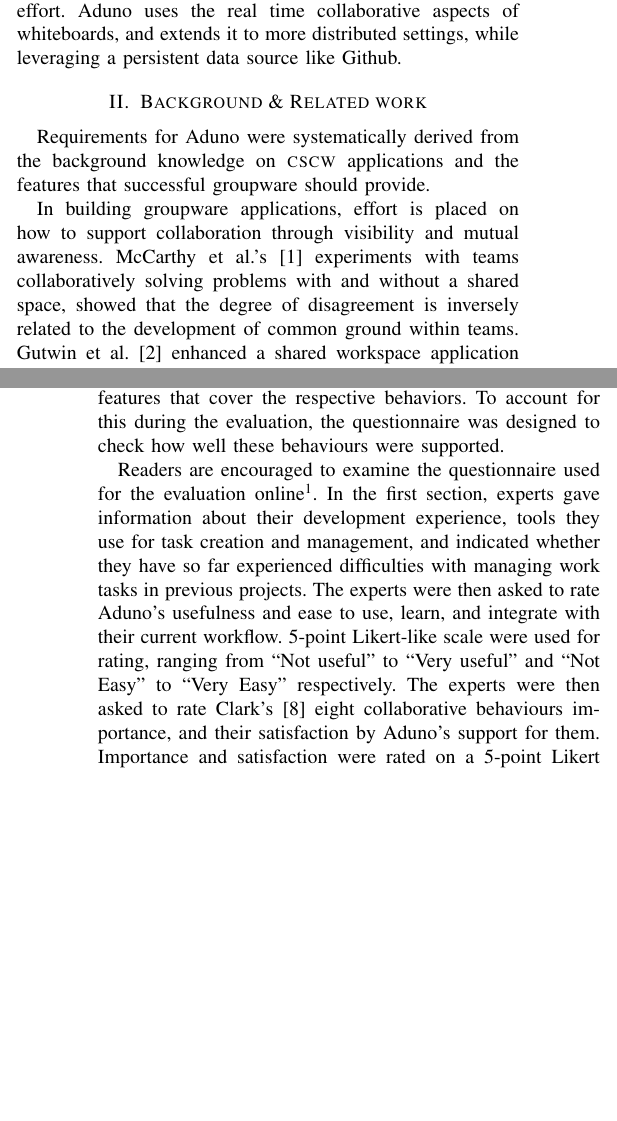
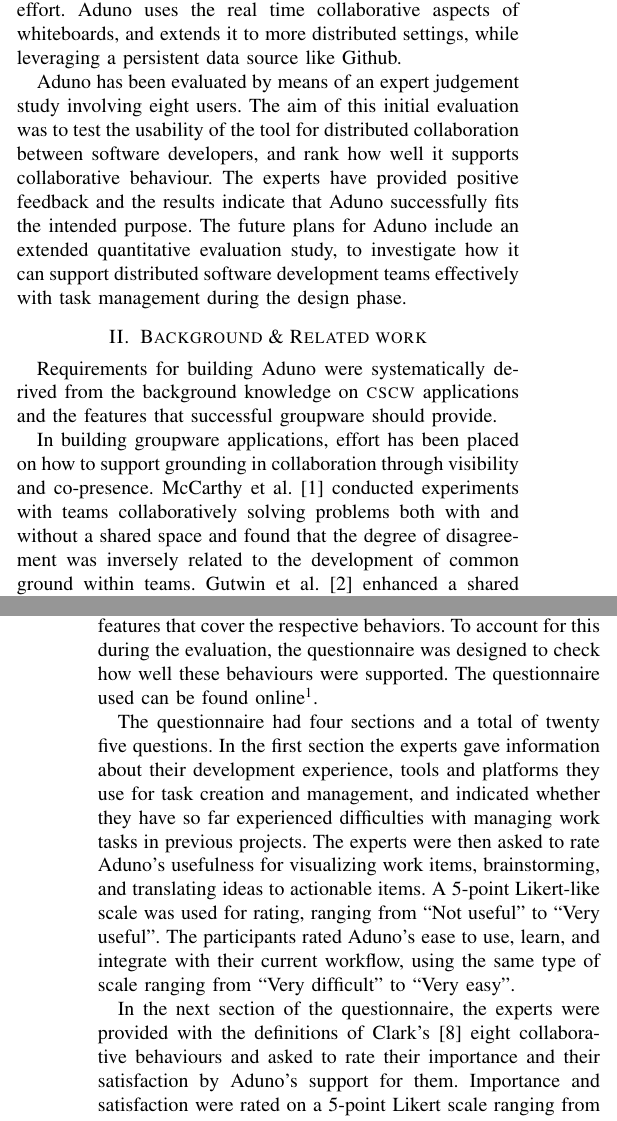
Before and after one commit to bradens/aduno-chase-paper, a LaTeX paper (aduno_camera.tex): two parts of the columns of pages 1 and 3 of 4, joined at a grey line, cut so that both start at the same text, the shorter picture padded with empty space. Compiled offline with pdfLaTeX.

Commit message:
Revert "Shorter version"
This reverts commit c07bec169e278aeb53774907b1d0d1845587948b.

```diff
--- a/aduno_camera.tex
+++ b/aduno_camera.tex
@@ -36,7 +36,7 @@
 \maketitle
 
 \begin{abstract}
-In this paper we introduce Aduno, a shared workspace tool that allows distributed software teams to collaboratively establish and prioritize work items for the purposes of task management and planning during the design phase. Aduno is highly visual and real-time, offering features that are often lacking from other popular collaborative development tools. Aduno also links to Github's issue tracker and easily translates work items on a whiteboard to project work items. Here, we describe the concept and design of Aduno and present its initial evaluation.
+In this paper we introduce Aduno, a shared workspace tool that allows distributed software teams to collaboratively establish and prioritize work items for the purposes of task management and planning during the design phase. Aduno is highly visual and real-time, offering features that are often lacking from other popular collaborative development tools. In line with the growing adoption of Github, Aduno also links to Github's issue tracker and easily translates work items on a whiteboard to project work items. Here, we describe the concept and design of Aduno and present its initial evaluation.
 \end{abstract}
 
 \section{Introduction \& Motivation}
@@ -70,9 +70,9 @@
 
 The limited visualization and real-time editing in these collaborative software development tools might still be efficient for teams that have also more informal means of communicating and negotiating work, but distributed teams mostly miss out on these direct communication methods. We hypothesize that \textit{a highly visual, real-time environment for creating and managing work items between team members, can better support developers through the design process and can produce benefits in terms of the clarification, errors and speed} of this part of the work process.
 
-We propose Aduno, a shared workspace application that enables visually creating and organizing work tasks in real time, targeted towards software development teams. Our solution originates from the basic concept of a shared whiteboard, incorporates communication and collaborative features that are present in the state-of-the-art tools developed for the same target group, and successfully supports group and workspace awareness as a collaborative basis in development projects. In line with the growing best practice of using Github as a collaborative platform for development management, Aduno supports synchronizing with Github's issue tracker for quickly translating work items to actionable pieces of development effort.  Aduno uses the real time collaborative aspects of whiteboards, and extends it to more distributed settings, while leveraging a persistent data source like Github.
+We introduce Aduno, a shared workspace application that enables visually creating and organizing work tasks in real time, targeted towards software development teams. Our solution originates from the basic concept of a shared whiteboard, incorporates communication and collaborative features that are present in the state-of-the-art tools developed for the same target group, and successfully supports group and workspace awareness as a collaborative basis in development projects. In line with the growing best practice of using Github as a collaborative platform for development management, Aduno supports synchronizing with Github's issue tracker for quickly translating work items to actionable pieces of development effort.  Aduno uses the real time collaborative aspects of whiteboards, and extends it to more distributed settings, while leveraging a persistent data source like Github.
 
-%Aduno has been evaluated by means of an expert judgement study involving eight users. The aim of this initial evaluation was to test the usability of the tool for distributed collaboration between software developers, and rank how well it supports collaborative behaviour. The experts have provided positive feedback and the results indicate that Aduno successfully fits the intended purpose.  The future plans for Aduno include an extended quantitative evaluation study, to investigate how it can support distributed software development teams effectively with task management during the design phase.
+Aduno has been evaluated by means of an expert judgement study involving eight users. The aim of this initial evaluation was to test the usability of the tool for distributed collaboration between software developers, and rank how well it supports collaborative behaviour. The experts have provided positive feedback and the results indicate that Aduno successfully fits the intended purpose.  The future plans for Aduno include an extended quantitative evaluation study, to investigate how it can support distributed software development teams effectively with task management during the design phase.
 
 %The paper is structured as follows: We present background and work relating to building groupware applications supporting collaborative work in Section~\ref{sec:background} and explain how we used this as a foundation for Aduno's requirements. We then present the tool's concept, functionality, and design decisions in Section~\ref{sec:concept} and provide three scenarios of use as examples in Section~\ref{sec:scenarios}. We describe the initial evaluation we carried out with a team of experts in Section~\ref{sec:evaluation} and Section~\ref{sec:results} presents the evaluation results. We describe our future work goals in Section~\ref{sec:future} and conclude the paper in Section~\ref{sec:conclusion}.
 
@@ -80,9 +80,9 @@
 \section{Background \& Related work}
 \label{sec:background}
 
-Requirements for Aduno were systematically derived from the background knowledge on {\sc cscw} applications and the features that successful groupware should provide.
+Requirements for building Aduno were systematically derived from the background knowledge on {\sc cscw} applications and the features that successful groupware should provide.
 
-In building groupware applications, effort is placed on how to support collaboration through visibility and mutual awareness. McCarthy et al.'s \cite{MCMM91} experiments with teams collaboratively solving problems with and without a shared space, showed that the degree of disagreement is inversely related to the development of common ground within teams. Gutwin et al. \cite{GRG96} enhanced a shared workspace application with widgets providing activity and location information of participants and found that the add-ons provided value towards the successful completion of the tasks and the degree of awareness maintained within the team.
+In building groupware applications, effort has been placed on how to support grounding in collaboration through visibility and co-presence. McCarthy et al. \cite{MCMM91} conducted experiments with teams collaboratively solving problems both with and without a shared space and found that the degree of disagreement was inversely related to the development of common ground within teams. Gutwin et al. \cite{GRG96} enhanced a shared workspace application with widgets providing activity and location information of participants and found that the add-ons provided value towards the successful completion of the tasks and the degree of awareness maintained within the team.
 
 \begin{table}[h]
   \centering
@@ -301,5 +301,5 @@
 
 
 %The participants were graduate and undergraduate students in a {\sc cscw} course who have been introduced to {\sc cscw} issues in the design and evaluation of groupware.
-\subsection{Setup \& Questionnaire}
-The experts were invited to participate in the evaluation session and were randomly assigned to pairs. In each evaluation session, the experts were given a short demonstration of the tool's features and the shared workspace layout. Following that, participants were given a short description and high-level requirements for a fictional website they would have to build in collaboration and were asked to use the tool to define and link work items. The experts were not allowed to communicate outside the tool, as a way to account for them being distributed. For the final part of the evaluation session, experts were given a short questionnaire to fill out, evaluating the tool's fulfillment of its purpose as well as its potential impact on a project.
+\subsection{Setup}
+The experts were invited to participate in the evaluation session and, after indicating their availability, were randomly assigned to pairs. In each evaluation session, the experts were first given a short demonstration of the tool's features and the shared workspace layout. Following that, participants were given a short description and high-level requirements for a fictional website they would have to build in collaboration with their partner. They were asked to use the tool to collaboratively define and link work items. The experts were not allowed to communicate outside the tool, as a way to account for them being distributed. For the final part of the evaluation session, experts were given a short questionnaire to fill out, evaluating the tool's fulfillment of its purpose as well as its potential impact on a project.
@@ -317,7 +318,7 @@
 \item \textbf{Election} -- group process of selecting among alternatives
 \end{itemize}
 
-Thompson \cite{Thompson67} defined three types of coordination, \textit{standardized}, \textit{planned} and \textit{mutual adjustment}. Software development fits under the latter type of coordination, which includes all collaboration behaviors. As a result, tools such as Aduno, aimed towards supporting this kind of tasks, must include features that cover the respective behaviors. To account for this during the evaluation, the questionnaire was designed to check how well these behaviours were supported.
+Thompson \cite{Thompson67} defined three types of coordination, \textit{standardized}, \textit{planned} and \textit{mutual adjustment}. Software development fits under the latter type of coordination, which includes all collaboration behaviors. As a result, tools such as Aduno, aimed towards supporting this kind of tasks, must include features that cover the respective behaviors. To account for this during the evaluation, the questionnaire was designed to check how well these behaviours were supported. The questionnaire used can be found online\footnote{\url{http://segal.uvic.ca/resources/Aduno_survey.pdf}}.
 
 %A combination of Thompson's \cite{Thompson67} definition of different types of coordination and Clark's \cite{Clark96} collaborative behaviors resulted in a checklist of behaviors to be supported for each coordination environment (Table ~\ref{tab:collabchecklist}).
 %
@@ -341,13 +342,12 @@
 %\caption{Collaborative behaviours and coordination \label{tab:collabchecklist}}
 %\end{table}
 
-Readers are encouraged to examine the questionnaire used for the evaluation online\footnote{\url{http://segal.uvic.ca/resources/Aduno_survey.pdf}}. In the first section, experts gave information about their development experience, tools they use for task creation and management, and indicated whether they have so far experienced difficulties with managing work tasks in previous projects. The experts were then asked to rate Aduno's usefulness and ease to use, learn, and integrate with their current workflow. 5-point Likert-like scale were used for rating, ranging from ``Not useful" to ``Very useful" and ``Not Easy" to ``Very Easy" respectively. The experts were then asked to rate Clark's~\cite{Clark96} eight collaborative behaviours importance, and their satisfaction by Aduno's support for them. Importance and satisfaction were rated on a 5-point Likert scale ranging from ``Trivial" to ``Critical" for importance, and ``Not satisfied" to ``Fully satisfied" for satisfaction. Finally, experts were asked to describe their expectations for Aduno in terms of impact on team productivity, as well as challenges expected for their workflow. Participants could also suggest future improvements and/or development areas for Aduno.
+The questionnaire had four sections and a total of twenty five questions. In the first section the experts gave information about their development experience, tools and platforms they use for task creation and management, and indicated whether they have so far experienced difficulties with managing work tasks in previous projects. The experts were then asked to rate Aduno's usefulness for visualizing work items, brainstorming, and translating ideas to actionable items. A 5-point Likert-like scale was used for rating, ranging from ``Not useful" to ``Very useful". The participants rated Aduno's ease to use, learn, and integrate with their current workflow, using the same type of scale ranging from ``Very difficult" to ``Very easy".
+
+In the next section of the questionnaire, the experts were provided with the definitions of Clark's~\cite{Clark96} eight collaborative behaviours and asked to rate their importance and their satisfaction by Aduno's support for them. Importance and satisfaction were rated on a 5-point Likert scale ranging from ``Trivial" to ``Critical" for importance, and ``Not satisfied" to ``Fully satisfied" for satisfaction. Finally, experts were asked to describe their expectations for Aduno, supposing that they would adopt Aduno for their projects, in terms of impact on team productivity, as well as challenges expected for their workflow. Participants could also suggest future improvements and/or development areas for Aduno.
 
 %\section{Results}
 %\label{sec:results}
-
-\subsection{Results}
-
 
 \begin{table}[h]
 \begin{center}
@@ -392,15 +392,16 @@
 \label{tab:surveyresults}
 \end{table}
 
-Overall, Aduno impressed the experts and received positive feedback (Table~\ref{tab:surveyresults}). Aduno was considered a useful tool, receiving its highest score for visualizing work items. The experts also appreciated how easy Aduno is to learn (4.75 mean), use (4 mean), and integrate into their current workflow (3.875 mean).
+Overall, Aduno impressed the experts and received positive feedback. The results of the expert study, and their related descriptive statistics, are shown in Table~\ref{tab:surveyresults}.
+Aduno was considered a useful tool, receiving its highest score for visualizing work items. The experts also appreciated how easy Aduno is to learn (4.75 mean), use (4 mean), and integrate into their current workflow (3.875 mean).
 
-Experts assigned their highest importance ranking to the \textit{responsiveness} of the application (4.5 mean), relating back to the requirement for real-time environments. \textit{Maintaining awareness} and \textit{sharing an information space} were also ranked as very important elements for collaborative software development tasks with a mean of 4.375. Given the frameworks we reviewed in Section~\ref{sec:intro}, this is not a surprising demand for a {\sc cscw} tool. At the same time Aduno also scored high in terms of the experts' satisfaction with supporting the latter two elements, as shown by the respective means. The lower score of 2.74 obtained by Aduno with regard to \textit{responsiveness} mostly relates to the choice of architecture and infrastructure rather than the tool's functionality. We expect that in the next version of the tool the responsiveness issues will be resolved.
+Experts assigned their highest importance ranking to the \textit{responsiveness} of the application (4.5 mean), relating back to the requirement for real-time environments. \textit{Maintaining awareness} and \textit{sharing an information space} were also ranked as very important elements for collaborative software development tasks with a mean of 4.375. Given the frameworks we reviewed in Section~\ref{sec:intro}, this is not a surprising demand for a {\sc cscw} tool. At the same time Aduno also scored high in terms of the experts' satisfaction with supporting the latter two elements, as shown by the respective means. The lower score of 2.74 obtained by Aduno with regard to \textit{responsiveness} is only relevant in this early stage of development and mostly relates to the choice of architecture and infrastructure rather than the tool's functionality. We expect that in the next version of the tool the responsiveness issues will be resolved.
 
 %not sure this is ok, but we should provide some kind of justification for the lower score
 
 In addition to the closed-ended questions, the experts were asked to evaluate Aduno's potential impact on a team's productivity in a real project. Six out of eight respondents indicated that they expect a positive impact, especially in terms of offering transparency during the design phase. The experts also commented on the ability to have commonly agreed on tasks, and how this positively affects the structure and organization of the project. The remaining two experts recognized Aduno's potential but would like it to cater to larger groups and be more explicit with milestones to have a strong positive effect.
 
-Regarding challenges, the experts were only concerned with the scalability of Aduno and whether it will be able to support large groups and a large number of work items. Participants were also asked to provide suggestions and improvements for future development on Aduno, discussed below.
+Regarding challenges, the experts were only concerned with the scalability of Aduno and whether it will be able to support large groups and a large number of work items. Participants were also asked to provide suggestions and improvements for future development on Aduno, which will be discussed in Section~\ref{sec:future}.
 
 \section{Future Work}
 \label{sec:future}
```
Also changed, not shown: aduno_camera.tex (5 more changed lines), 2 other files.
